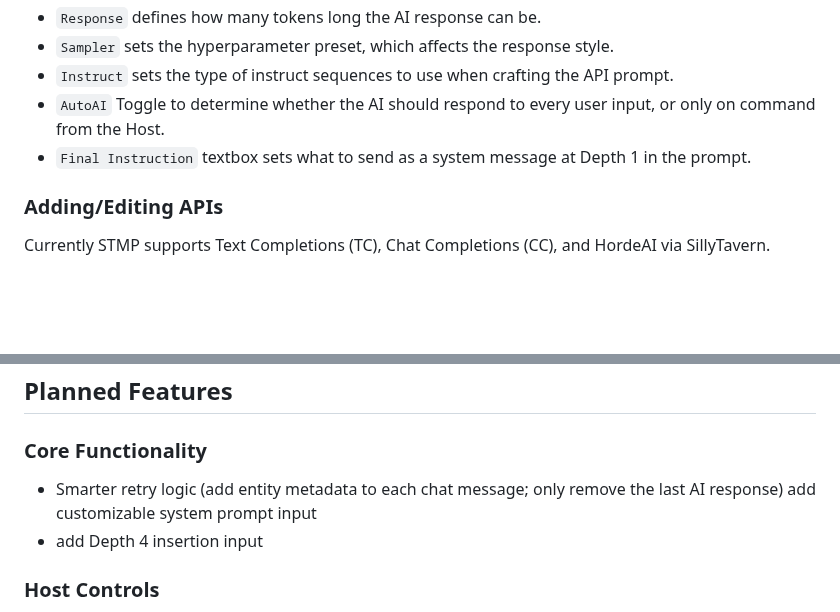
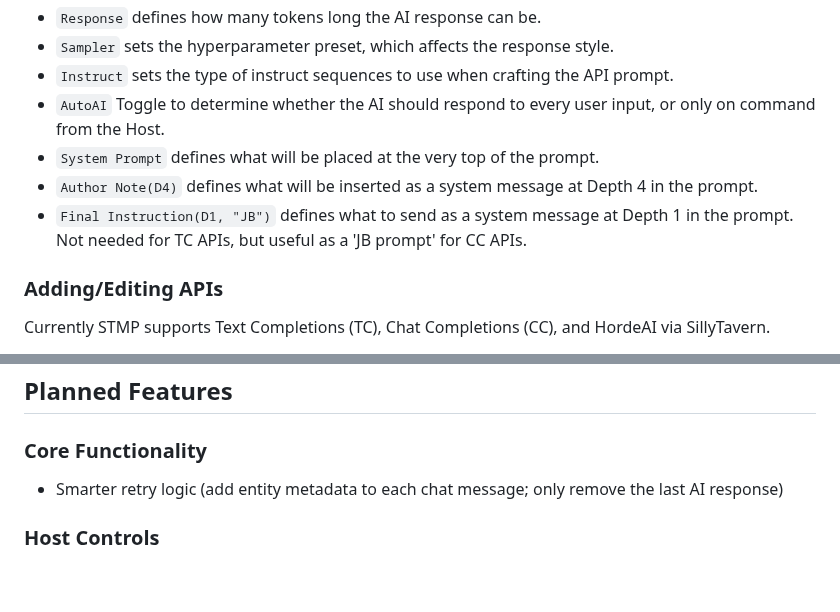
Before and after one commit to RossAscends/STMP, a Markdown page: README.md, 2 parts joined by grey strips. Drawn GitHub-style; blank space fills up the shorter version.

```diff
--- a/README.md
+++ b/README.md
@@ -114,7 +114,9 @@ The host will see the following controls:
 - `Sampler` sets the hyperparameter preset, which affects the response style.
 - `Instruct` sets the type of instruct sequences to use when crafting the API prompt.
 - `AutoAI` Toggle to determine whether the AI should respond to every user input, or only on command from the Host.
-- `Final Instruction` textbox sets what to send as a system message at Depth 1 in the prompt.
+- `System Prompt` defines what will be placed at the very top of the prompt.
+- `Author Note(D4)` defines what will be inserted as a system message at Depth 4 in the prompt.
+- `Final Instruction(D1, "JB")` defines what to send as a system message at Depth 1 in the prompt. Not needed for TC APIs, but useful as a 'JB prompt' for CC APIs.
 
 ### Adding/Editing APIs
 
@@ -202,8 +204,6 @@ Currently STMP supports Text Completions (TC), Chat Completions (CC), and HordeA
 ### Core Functionality
 
 - Smarter retry logic (add entity metadata to each chat message; only remove the last AI response)
-  add customizable system prompt input
-- add Depth 4 insertion input
 
 ### Host Controls
 
```
